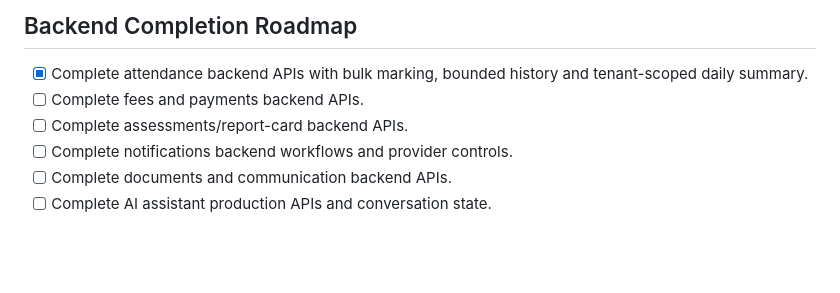
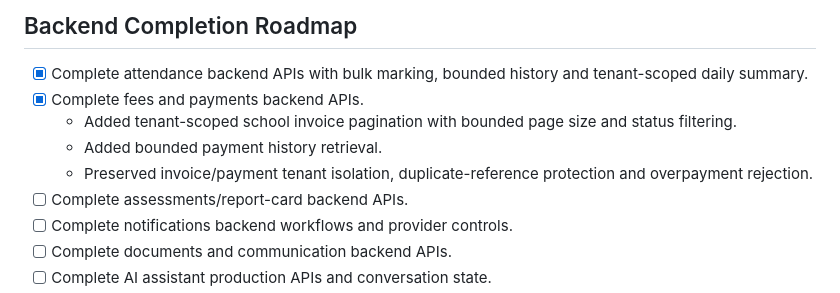
Before and after one commit to AmitKumarPrasad/AMSS, a Markdown page: TASKS.md, the part around the change. Rendered like a GitHub page; blank space fills up the shorter version.

Commit message:
docs: mark fees and payments backend complete

```diff
--- a/TASKS.md
+++ b/TASKS.md
@@ -56,7 +56,10 @@ This file is the implementation source of truth for the next development batches
 
 ## Backend Completion Roadmap
 - [x] Complete attendance backend APIs with bulk marking, bounded history and tenant-scoped daily summary.
-- [ ] Complete fees and payments backend APIs.
+- [x] Complete fees and payments backend APIs.
+  - Added tenant-scoped school invoice pagination with bounded page size and status filtering.
+  - Added bounded payment history retrieval.
+  - Preserved invoice/payment tenant isolation, duplicate-reference protection and overpayment rejection.
 - [ ] Complete assessments/report-card backend APIs.
 - [ ] Complete notifications backend workflows and provider controls.
 - [ ] Complete documents and communication backend APIs.
```
